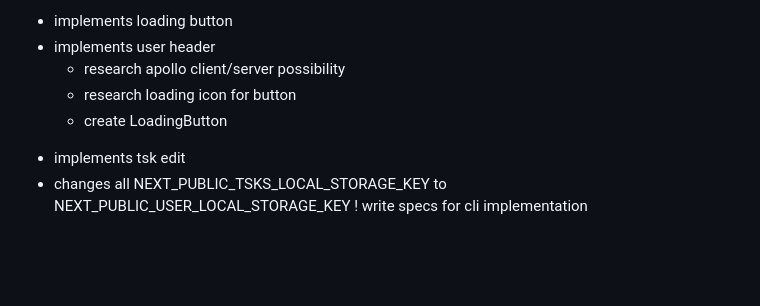
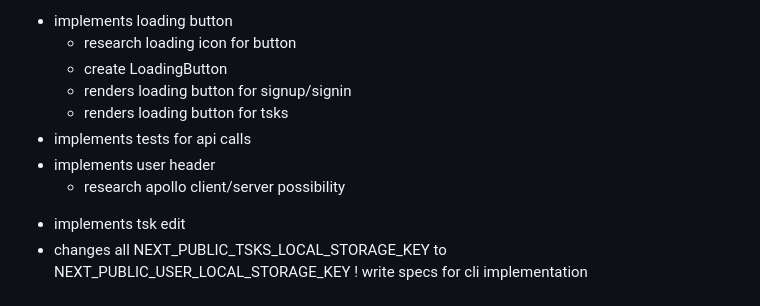
Before and after one commit to luanrv00/tsks, a Markdown page: todos.md, the part around the change. Rendered like a GitHub page; blank space fills up the shorter version.

```diff
--- a/todos.md
+++ b/todos.md
@@ -62,10 +62,13 @@
     * use DELETE /tsks/:id endpoint for deleting tsks
 * clear ctx input after submiting a tsk
 + implements loading button
+    * research loading icon for button
+    * create LoadingButton
+    + renders loading button for signup/signin
+    - renders loading button for tsks
++ implements tests for api calls
 + implements user header
     * research apollo client/server possibility
-    * research loading icon for button
-    * create LoadingButton
 - implements tsk edit
 - changes all NEXT_PUBLIC_TSKS_LOCAL_STORAGE_KEY to NEXT_PUBLIC_USER_LOCAL_STORAGE_KEY
   ! write specs for cli implementation
```
